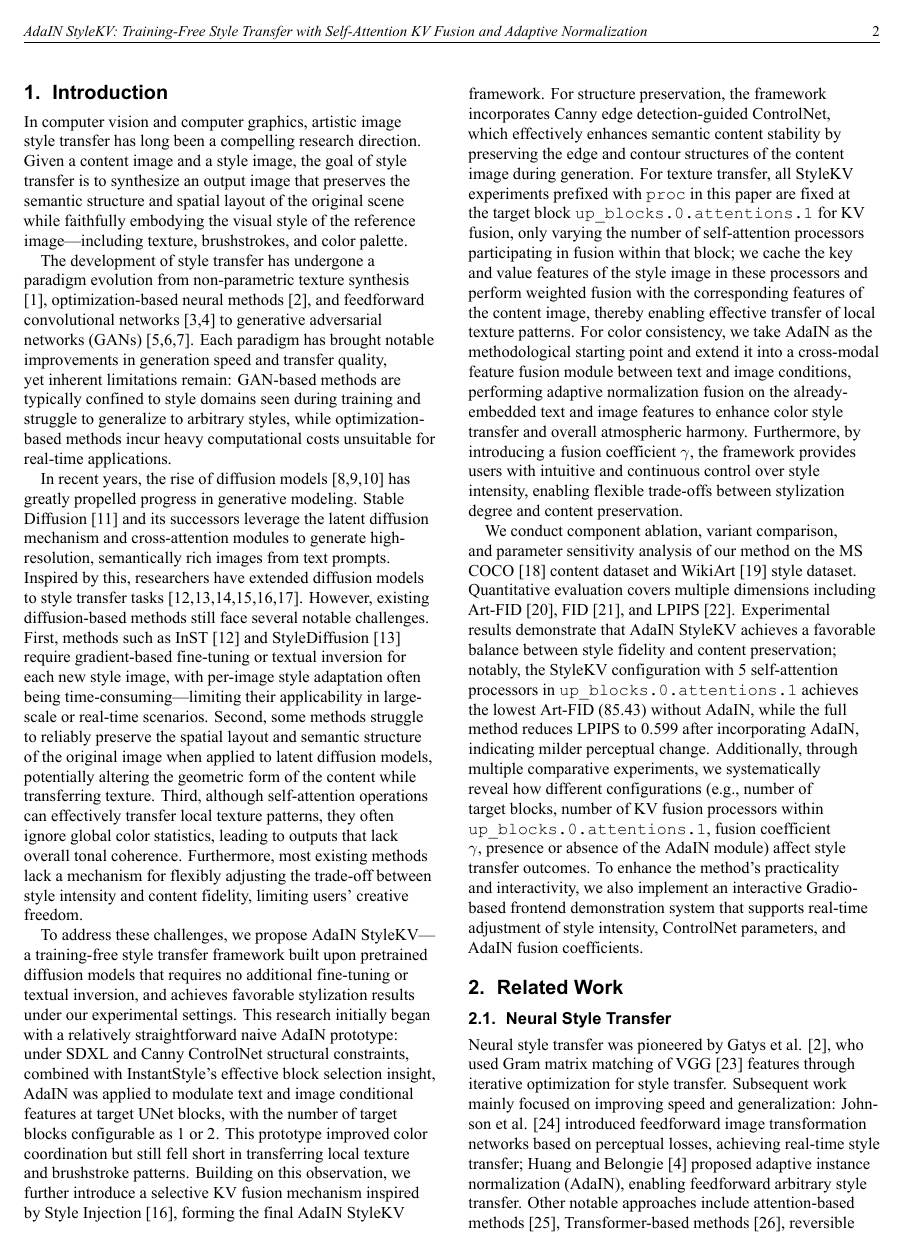
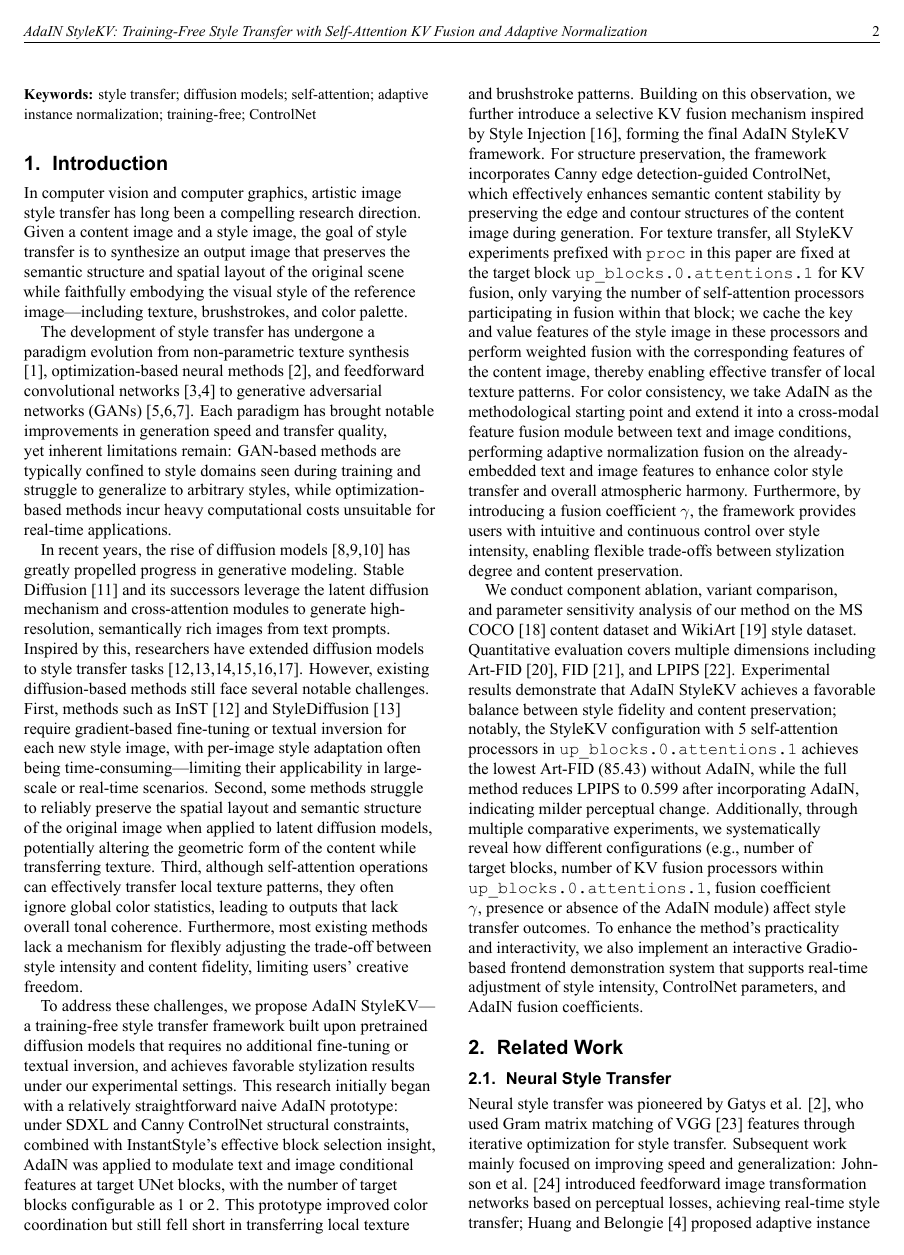
Before and after one commit to liang-7/AdaIN-StyleKV, a LaTeX document (paper_revised_en.tex): page 2 of 13. The pictures show the PDF file paper_revised_en.pdf that the author committed with the source.

Commit message:
Fix: move keywords outside twocolumn block to prevent clipping

```diff
--- a/paper_revised_en.tex
+++ b/paper_revised_en.tex
@@ -113,11 +113,13 @@
 \begin{center}{\sffamily\bfseries\large Abstract}\end{center}
 {\noindent Artistic style transfer aims to render the visual style of a reference image onto a content image while preserving its semantic structure. Although diffusion models have significantly advanced this field, some existing methods require per-style optimization or inversion, while other training-free approaches still face challenges in structure preservation, color consistency, or intensity control. To address these issues, we propose AdaIN StyleKV, a training-free style transfer framework built upon pretrained diffusion models. The framework integrates the following key components: (1) Canny ControlNet, which preserves edge and contour structures of the content image during generation; (2) a selective self-attention KV fusion mechanism, inspired by Style Injection, which operates within the target UNet block \texttt{up\_blocks.0.attentions.1} by selecting a subset of self-attention processors, caching the key--value features of the style image, and performing weighted fusion with the corresponding key--value features of the content image; and (3) a cross-modal AdaIN module that fuses embedded text features with image features at the target UNet block, enhancing color style transfer and atmospheric consistency. Component ablation, variant comparison, and parameter sensitivity analysis on MS COCO (content) and WikiArt (style) datasets demonstrate that the StyleKV configuration with 5 self-attention processors in the target block \texttt{up\_blocks.0.attentions.1} achieves the lowest Art-FID (85.43) without AdaIN. Compared with the AdaIN-free StyleKV configuration, the full method reduces LPIPS from 0.629 to 0.599 after incorporating AdaIN, establishing a more stable trade-off between style injection and perceptual change. Additionally, we implement an interactive Gradio-based frontend that supports real-time adjustment of style intensity, ControlNet parameters, and AdaIN fusion coefficients.}
 
-\smallskip
-\noindent{\textbf{Keywords:}} style transfer; diffusion models; self-attention; adaptive instance normalization; training-free; ControlNet
 \end{minipage}
 \vspace{6pt}
 }]
+
+\vspace{-4pt}
+\noindent{\small\textbf{Keywords:} style transfer; diffusion models; self-attention; adaptive instance normalization; training-free; ControlNet}
+\vspace{6pt}
 
 %% ================================================
 %% 1. Introduction
```
Also changed, not shown: paper_revised_en.pdf.
